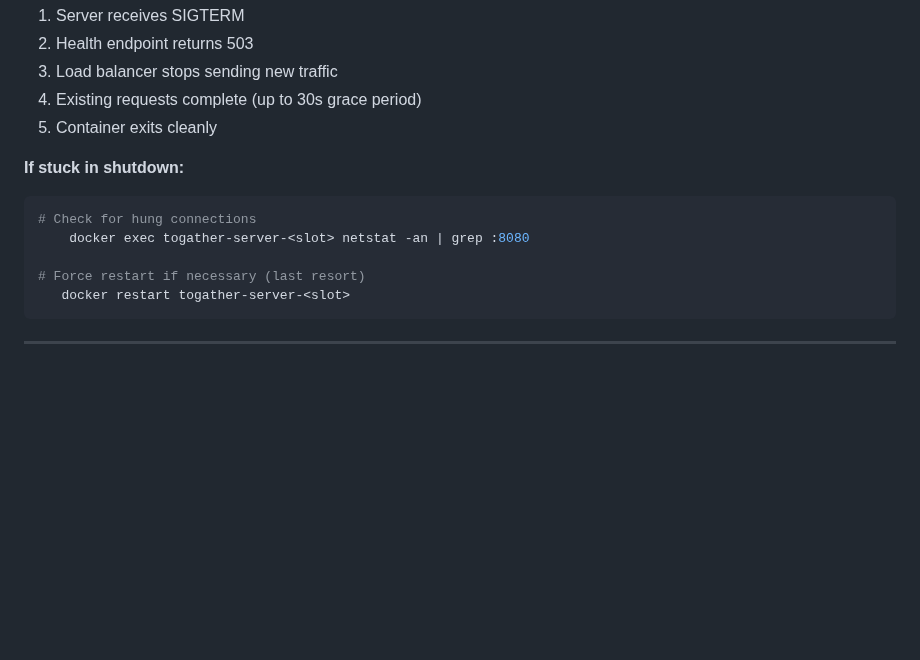
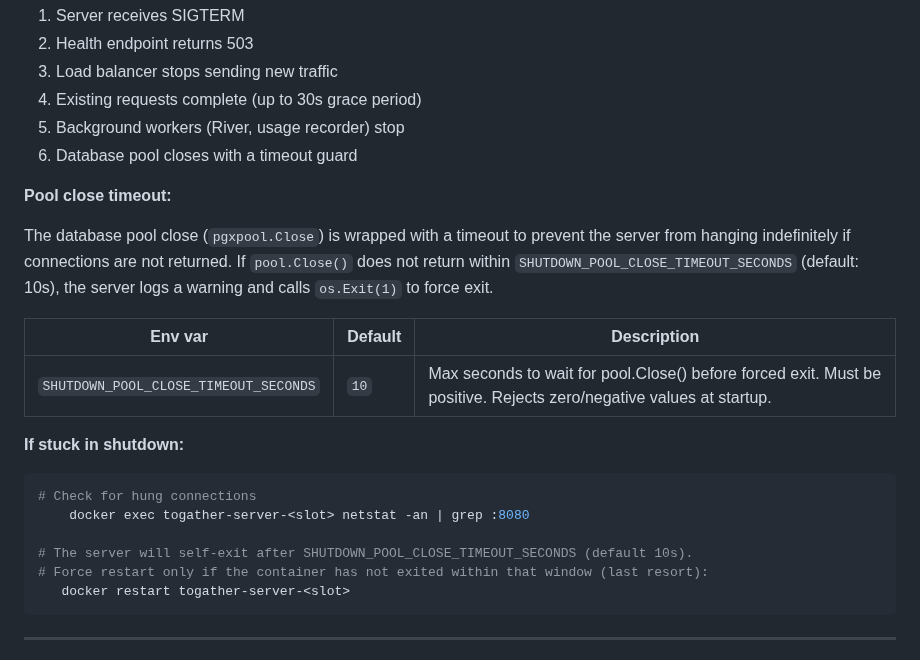
Before and after one commit to Togather-Foundation/server, a Markdown page: docs/deploy/troubleshooting.md, the part around the change. Rendered like a GitHub page; blank space fills up the shorter version.

Commit message:
docs(deploy): document pool close timeout and SHUTDOWN_POOL_CLOSE_TIMEOUT_SECONDS [srv-8f4hf]
Generated-by: deepseek-v4-pro

````diff
--- a/docs/deploy/troubleshooting.md
+++ b/docs/deploy/troubleshooting.md
@@ -416,14 +416,24 @@ This is **expected behavior** during:
 2. Health endpoint returns 503
 3. Load balancer stops sending new traffic
 4. Existing requests complete (up to 30s grace period)
-5. Container exits cleanly
+5. Background workers (River, usage recorder) stop
+6. Database pool closes with a timeout guard
+
+**Pool close timeout:**
+
+The database pool close (`pgxpool.Close`) is wrapped with a timeout to prevent the server from hanging indefinitely if connections are not returned. If `pool.Close()` does not return within `SHUTDOWN_POOL_CLOSE_TIMEOUT_SECONDS` (default: 10s), the server logs a warning and calls `os.Exit(1)` to force exit.
+
+| Env var | Default | Description |
+|---------|---------|-------------|
+| `SHUTDOWN_POOL_CLOSE_TIMEOUT_SECONDS` | `10` | Max seconds to wait for pool.Close() before forced exit. Must be positive. Rejects zero/negative values at startup. |
 
 **If stuck in shutdown:**
 ```bash
 # Check for hung connections
     docker exec togather-server-<slot> netstat -an | grep :8080
 
-# Force restart if necessary (last resort)
+# The server will self-exit after SHUTDOWN_POOL_CLOSE_TIMEOUT_SECONDS (default 10s).
+# Force restart only if the container has not exited within that window (last resort):
    docker restart togather-server-<slot>
 ```
 
````
